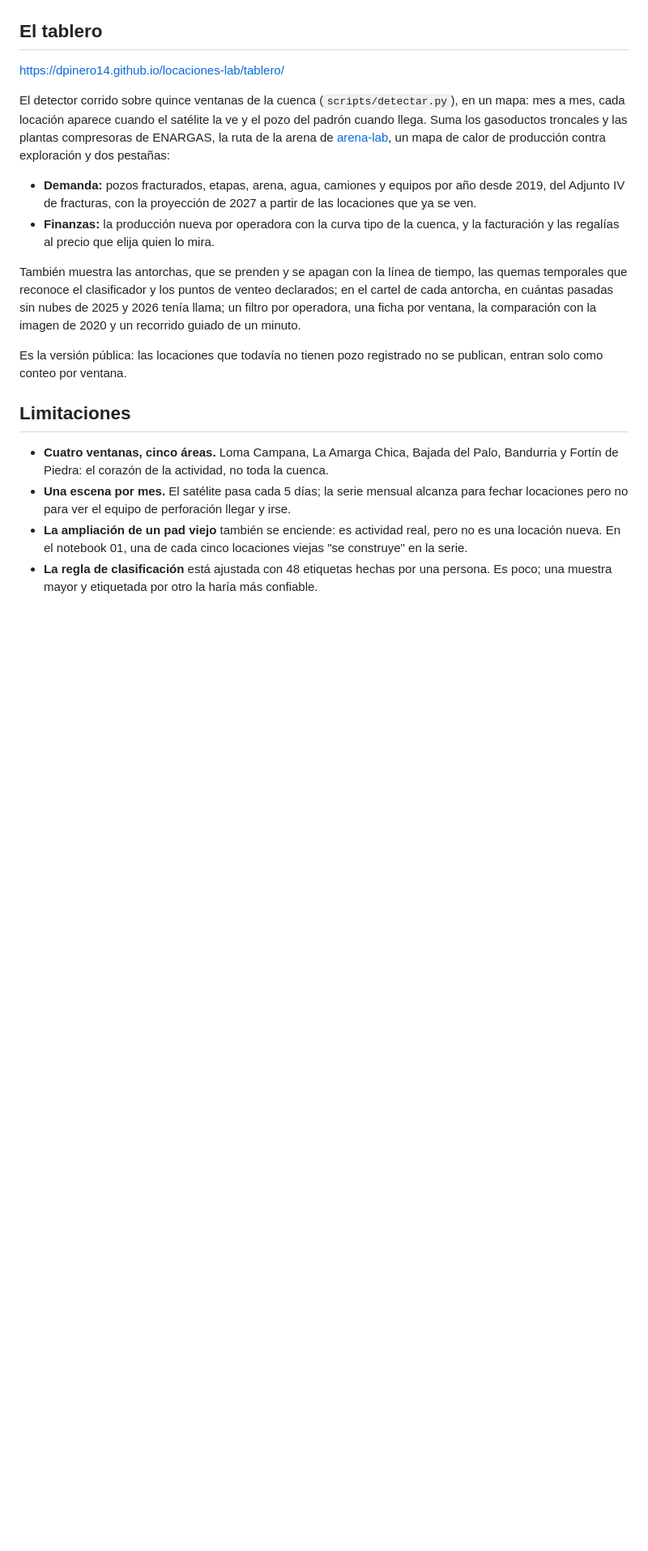
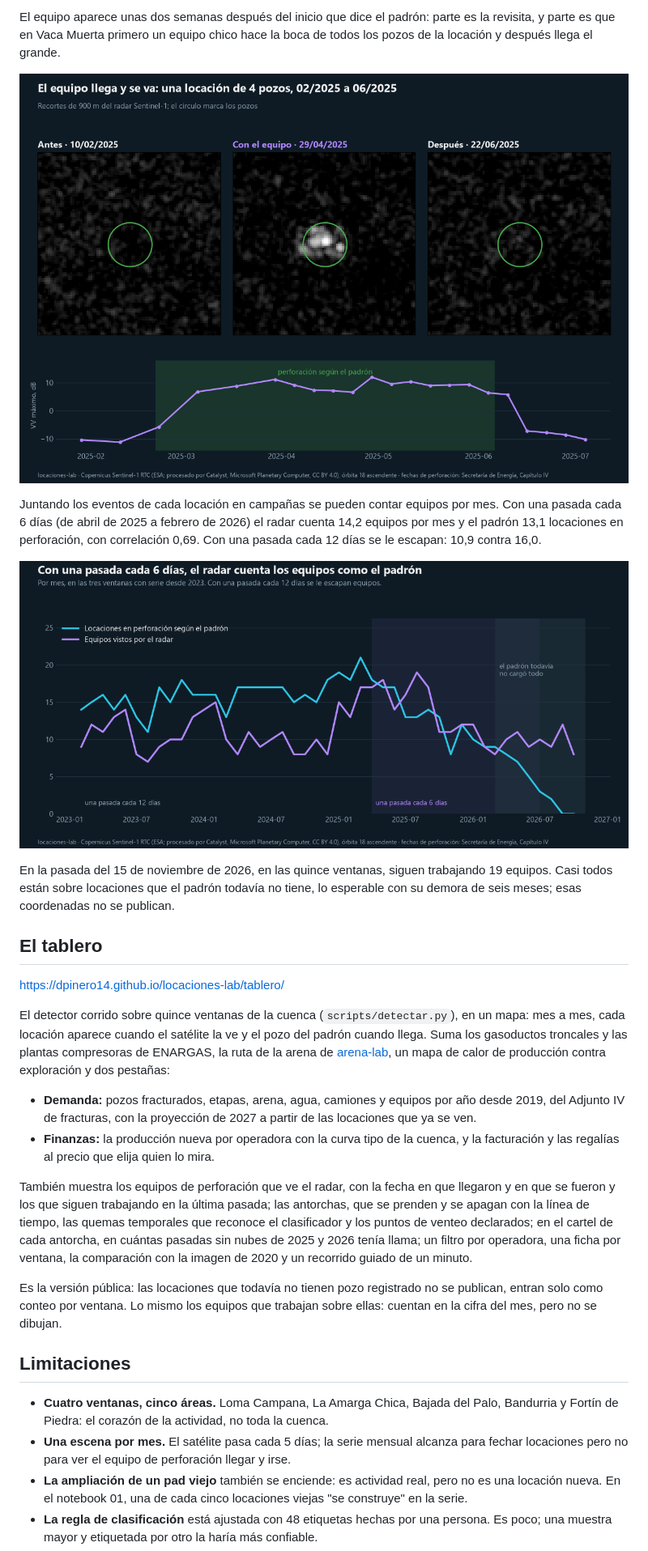
Before and after one commit to dpinero14/locaciones-lab, a Markdown page: README.md, the part around one of its changes. Shown at 81% size. Drawn GitHub-style; pictures changed too: docs/figures/radar_caso.png (added), docs/figures/radar_conteo.png (added); blank space fills up the shorter version.

```diff
--- a/README.md
+++ b/README.md
@@ -210,3 +240,18 @@ ensayo. En el tablero van como una capa aparte y no se suman a las 83 antorchas.
+El equipo aparece unas dos semanas después del inicio que dice el padrón: parte es la revisita, y parte es que
+en Vaca Muerta primero un equipo chico hace la boca de todos los pozos de la locación y después llega el grande.
+
+![El equipo llega y se va](docs/figures/radar_caso.png)
+
+Juntando los eventos de cada locación en campañas se pueden contar equipos por mes. Con una pasada cada 6
+días (de abril de 2025 a febrero de 2026) el radar cuenta 14,2 equipos por mes y el padrón 13,1 locaciones en
+perforación, con correlación 0,69. Con una pasada cada 12 días se le escapan: 10,9 contra 16,0.
+
+![Con una pasada cada 6 días, el radar cuenta los equipos como el padrón](docs/figures/radar_conteo.png)
+
+En la pasada del 15 de noviembre de 2026, en las quince ventanas, siguen trabajando 19 equipos. Casi todos
+están sobre locaciones que el padrón todavía no tiene, lo esperable con su demora de seis meses; esas
+coordenadas no se publican.
+
 ## El tablero
 
 <https://dpinero14.github.io/locaciones-lab/tablero/>
@@ -222,13 +267,15 @@ dos pestañas:
 - **Finanzas:** la producción nueva por operadora con la curva tipo de la cuenca, y la facturación y las
   regalías al precio que elija quien lo mira.
 
-También muestra las antorchas, que se prenden y se apagan con la línea de tiempo, las quemas temporales
+También muestra los equipos de perforación que ve el radar, con la fecha en que llegaron y en que se fueron y
+los que siguen trabajando en la última pasada; las antorchas, que se prenden y se apagan con la línea de tiempo, las quemas temporales
 que reconoce el clasificador y los puntos de venteo declarados; en el cartel de cada antorcha, en cuántas
 pasadas sin nubes de 2025 y 2026 tenía llama; un filtro por operadora, una ficha por ventana, la comparación con la imagen de 2020 y un
 recorrido guiado de un minuto.
 
 Es la versión pública: las locaciones que todavía no tienen pozo registrado no se publican, entran solo
-como conteo por ventana.
+como conteo por ventana. Lo mismo los equipos que trabajan sobre ellas: cuentan en la cifra del mes, pero
+no se dibujan.
 
 ## Limitaciones
 
```
Also changed, not shown: other parts of README.md (+41 -1 lines), docs/figures/radar_fases.png (added), 10 other files.
